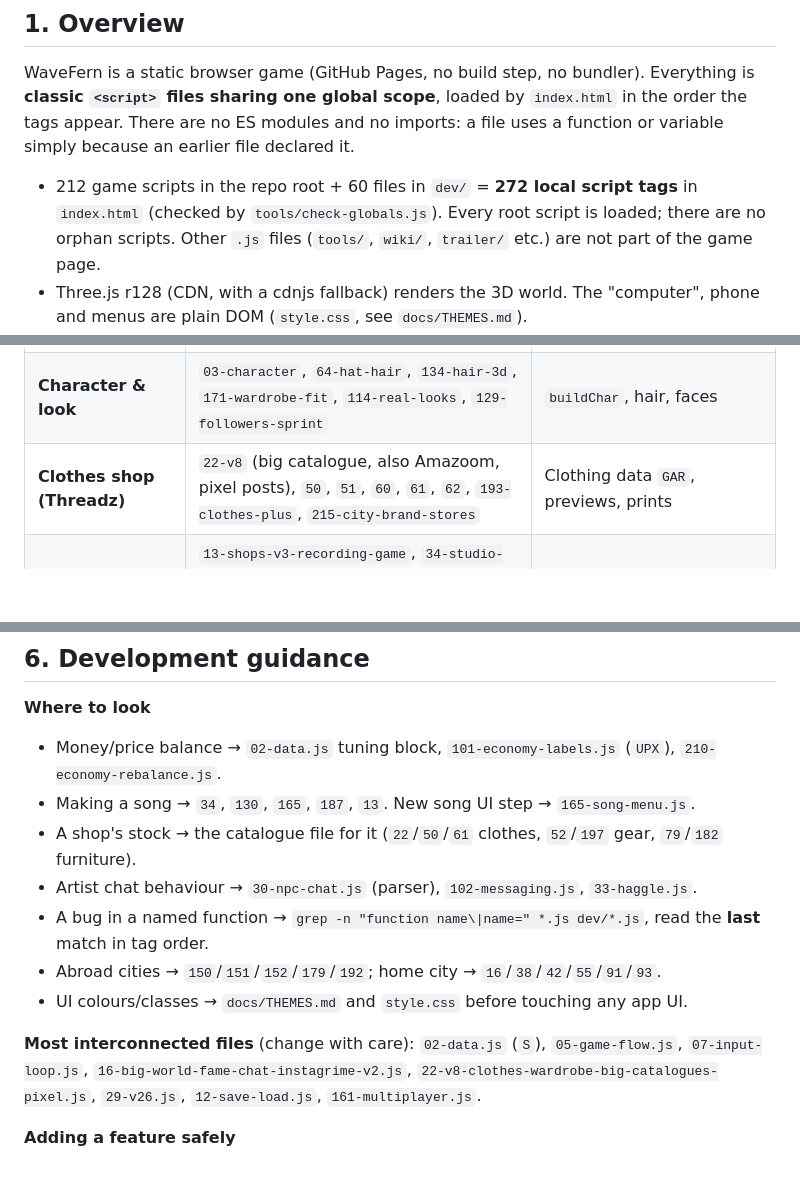
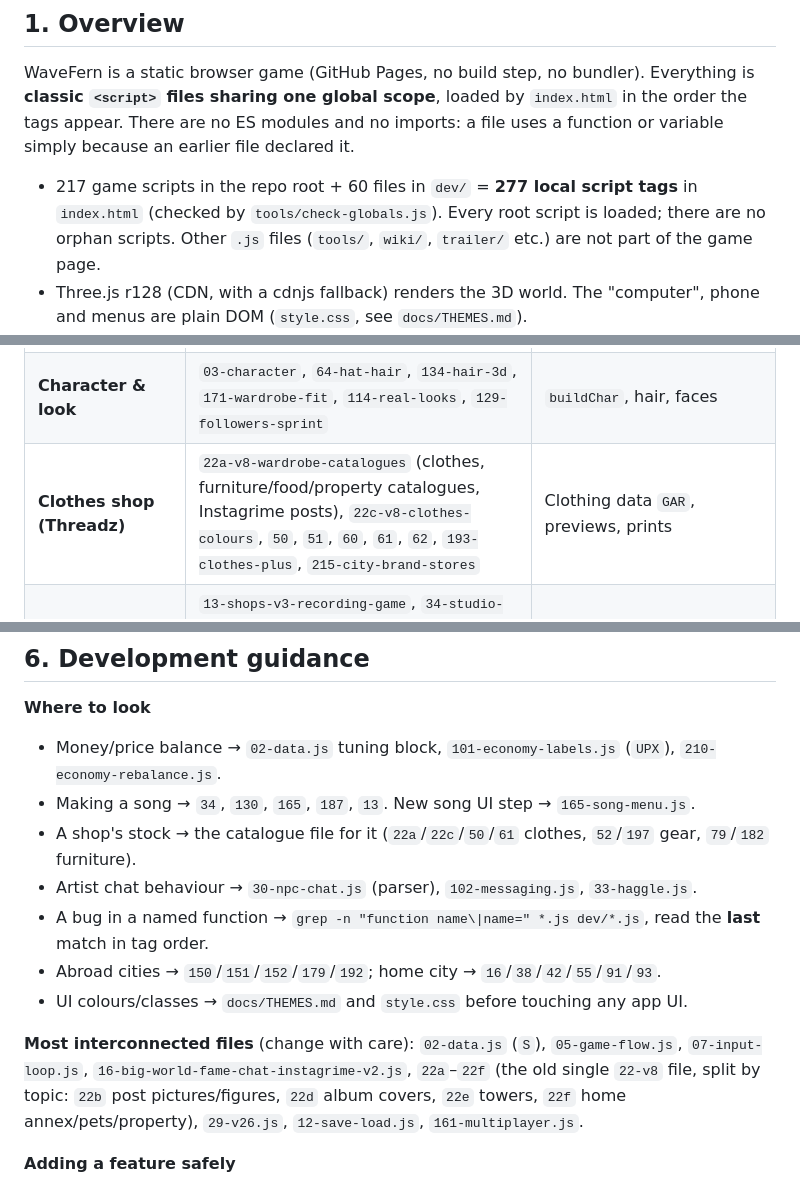
Before and after one commit to WaveFern/WaveFern, a Markdown page: ARCHITECTURE.md, 3 parts joined by grey strips. Rendered like a GitHub page; blank space fills up the shorter version.

Commit message:
Update ARCHITECTURE.md for the 22-v8 split
Co-Authored-By: Claude Sonnet 5.5 <noreply@anthropic.com>
Claude-Session: https://claude.ai/code/session_01P9xjnDTWVbN8EDD4HVgar3

```diff
--- a/ARCHITECTURE.md
+++ b/ARCHITECTURE.md
@@ -7,7 +7,7 @@ Keep it accurate: update it in the same commit as any structural change (new fil
 
 WaveFern is a static browser game (GitHub Pages, no build step, no bundler). Everything is **classic `<script>` files sharing one global scope**, loaded by `index.html` in the order the tags appear. There are no ES modules and no imports: a file uses a function or variable simply because an earlier file declared it.
 
-- 212 game scripts in the repo root + 60 files in `dev/` = **272 local script tags** in `index.html` (checked by `tools/check-globals.js`). Every root script is loaded; there are no orphan scripts. Other `.js` files (`tools/`, `wiki/`, `trailer/` etc.) are not part of the game page.
+- 217 game scripts in the repo root + 60 files in `dev/` = **277 local script tags** in `index.html` (checked by `tools/check-globals.js`). Every root script is loaded; there are no orphan scripts. Other `.js` files (`tools/`, `wiki/`, `trailer/` etc.) are not part of the game page.
 - Three.js r128 (CDN, with a cdnjs fallback) renders the 3D world. The "computer", phone and menus are plain DOM (`style.css`, see `docs/THEMES.md`).
 - Firebase (Auth, Firestore, Analytics) is optional: the game runs fully offline as a guest. Rules are in `firebase-rules/`.
 - Version and changelog live in `version.js` (`GAME_VERSION`, `VERSION_HISTORY`). Bump both in the same commit as every change.
@@ -36,7 +36,7 @@ Numbers are file prefixes (`NN-*.js`). "Newest wins" files are listed last in ea
 | **Auth & accounts** | `86-google-signin`, `208-onboarding` (username/display name), `213-public-profile`, `88-admin`, `124`/`127`/`162` (admin tools), `207-dev-panel` | Google sign-in, `isAdmin()`, usernames, public profile |
 | **Saving & player data** | `12-save-seal`, `12-save-load`, `12-save-vault`, `12-reset`, `00-moved-saves`, `86-vault-cloud`, `209-founder-cloud`, `206-founder` | Save codes, slots, vault backups, fresh-start reset, cloud copy (see §5) |
 | **Character & look** | `03-character`, `64-hat-hair`, `134-hair-3d`, `171-wardrobe-fit`, `114-real-looks`, `129-followers-sprint` | `buildChar`, hair, faces |
-| **Clothes shop (Threadz)** | `22-v8` (big catalogue, also Amazoom, pixel posts), `50`, `51`, `60`, `61`, `62`, `193-clothes-plus`, `215-city-brand-stores` | Clothing data `GAR`, previews, prints |
+| **Clothes shop (Threadz)** | `22a-v8-wardrobe-catalogues` (clothes, furniture/food/property catalogues, Instagrime posts), `22c-v8-clothes-colours`, `50`, `51`, `60`, `61`, `62`, `193-clothes-plus`, `215-city-brand-stores` | Clothing data `GAR`, previews, prints |
 | **Song creation** | `13-shops-v3-recording-game`, `34-studio-minigames`, `130-song-session`, `165-song-menu`, `187-upgrades`, `166-genre-focus`, `96-album-song-picker`, `112`/`113` (covers), `199-instrument-samples`, `217-name-upload-ui` | Beat/Lyrics/Mix minigames, album picker, release flow, covers |
 | **Studio & equipment** | `52-gear-shop-plus`, `53-studio-gear-detail`, `197-gear-levels`, `04-house`, `17-fixes`, `25-v21` | Gear lines and levels, studio room models |
 | **Career progression** | `14-world-fame-cars-pets-collabs`, `16-big-world-fame-chat-instagrime-v2` (fame levels `FT`), `136-fame-350`, `133-quests`, `173-career-boost`, `174-career-depth`, `177-early-game`, `100-stats`, `110-awards`, `203-dm-peers`, `204-world-offers` | Fame, quests, awards, milestones |
@@ -97,13 +100,13 @@ The real order is the order of tags in `index.html`, not file numbers. Known non
 **Where to look**
 - Money/price balance → `02-data.js` tuning block, `101-economy-labels.js` (`UPX`), `210-economy-rebalance.js`.
 - Making a song → `34`, `130`, `165`, `187`, `13`. New song UI step → `165-song-menu.js`.
-- A shop's stock → the catalogue file for it (`22`/`50`/`61` clothes, `52`/`197` gear, `79`/`182` furniture).
+- A shop's stock → the catalogue file for it (`22a`/`22c`/`50`/`61` clothes, `52`/`197` gear, `79`/`182` furniture).
 - Artist chat behaviour → `30-npc-chat.js` (parser), `102-messaging.js`, `33-haggle.js`.
 - A bug in a named function → `grep -n "function name\|name=" *.js dev/*.js`, read the **last** match in tag order.
 - Abroad cities → `150`/`151`/`152`/`179`/`192`; home city → `16`/`38`/`42`/`55`/`91`/`93`.
 - UI colours/classes → `docs/THEMES.md` and `style.css` before touching any app UI.
 
-**Most interconnected files** (change with care): `02-data.js` (`S`), `05-game-flow.js`, `07-input-loop.js`, `16-big-world-fame-chat-instagrime-v2.js`, `22-v8-clothes-wardrobe-big-catalogues-pixel.js`, `29-v26.js`, `12-save-load.js`, `161-multiplayer.js`.
+**Most interconnected files** (change with care): `02-data.js` (`S`), `05-game-flow.js`, `07-input-loop.js`, `16-big-world-fame-chat-instagrime-v2.js`, `22a`–`22f` (the old single `22-v8` file, split by topic: `22b` post pictures/figures, `22d` album covers, `22e` towers, `22f` home annex/pets/property), `29-v26.js`, `12-save-load.js`, `161-multiplayer.js`.
 
 **Adding a feature safely**
 1. Prefer a new small `NNN-name.js` over editing a giant file; use the next free number, put its tag where its dependencies are already loaded (usually before `27-boot` unless it patches boot output), and give it a version + purpose header comment.
```
Also changed, not shown: other parts of ARCHITECTURE.md (+3 -0 lines).
